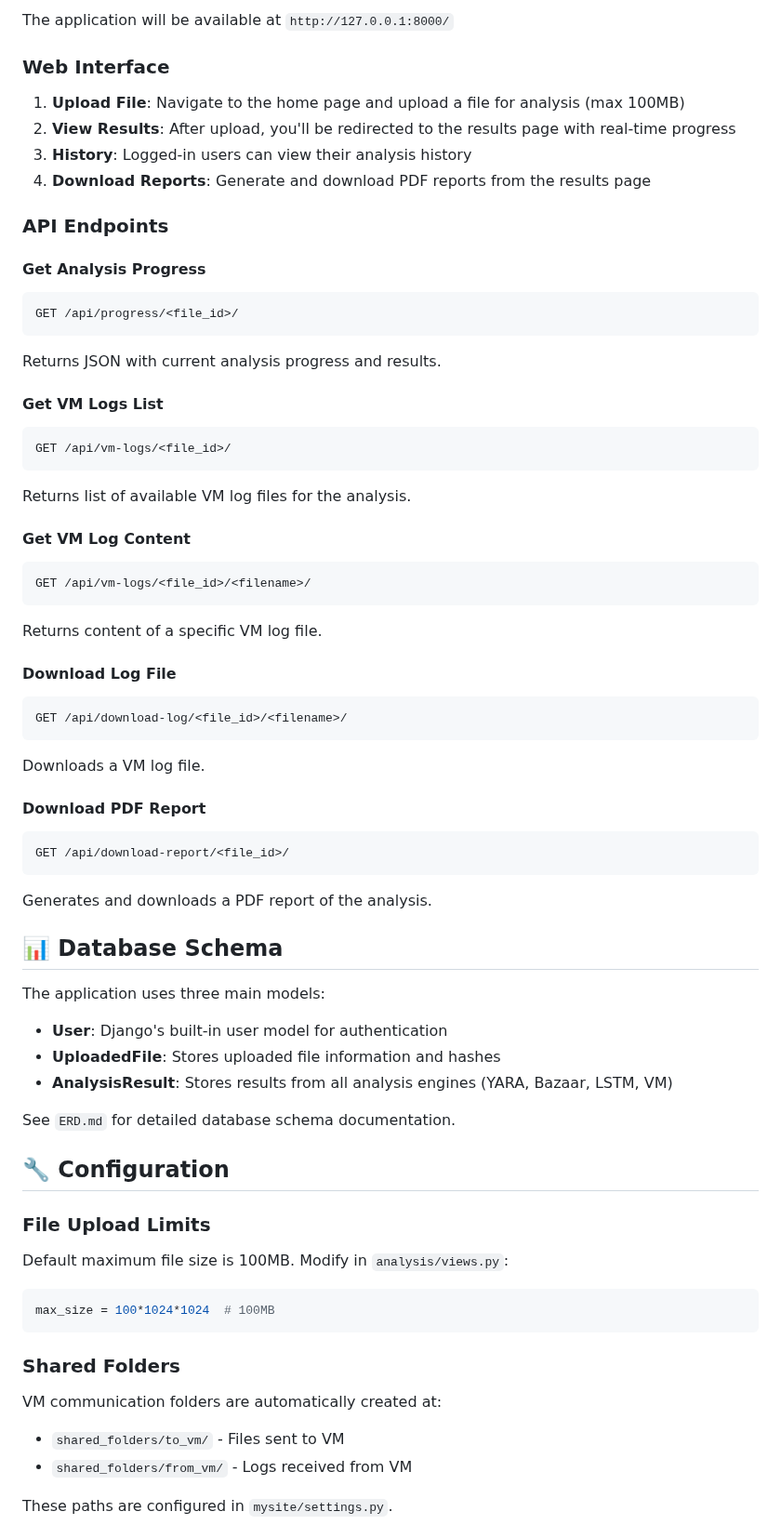
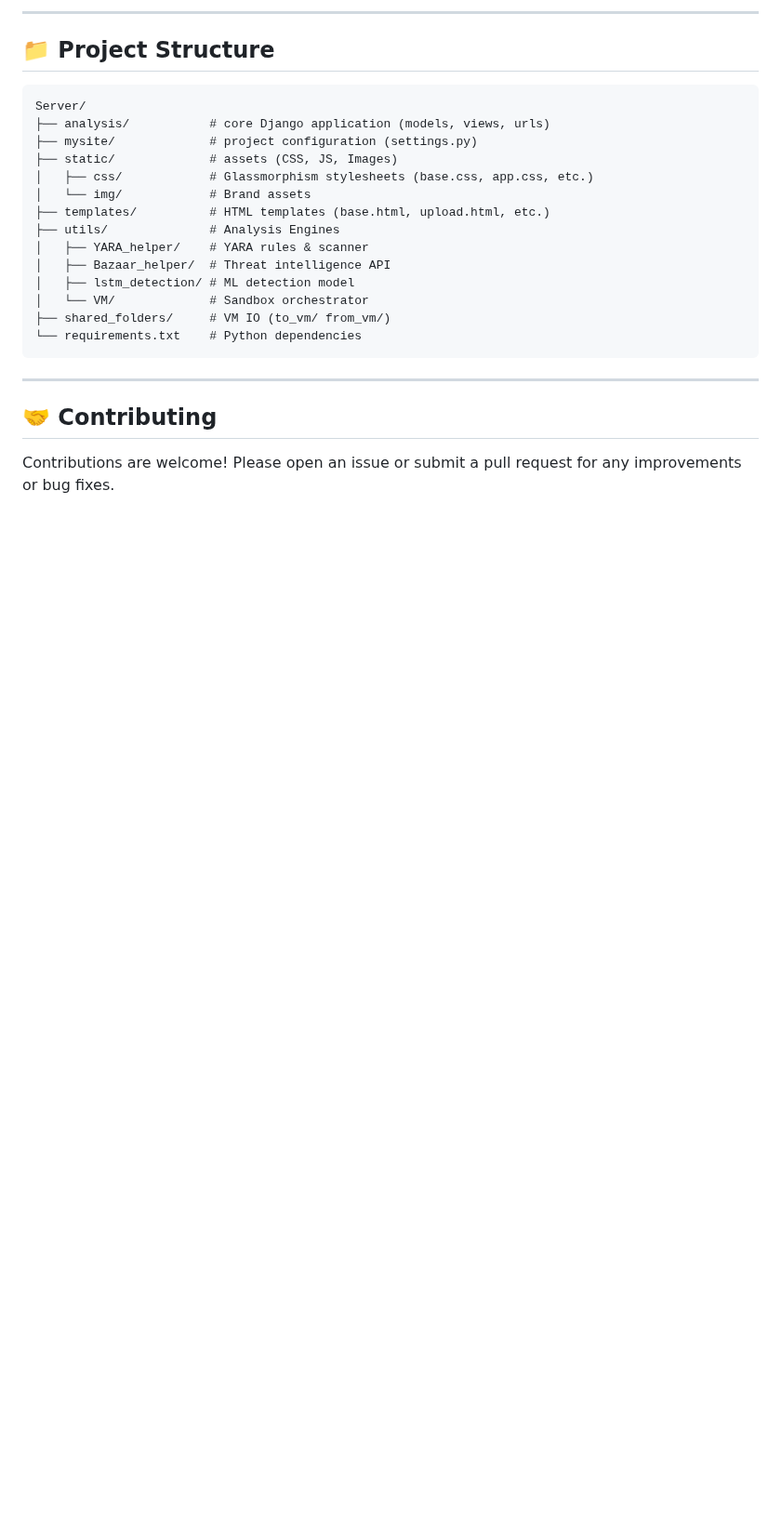
Before and after one commit to XanakoneSPT/PBL6-SandBox, a Markdown page: README.md, the part around one of its changes. Shown at 93% size. Rendered like a GitHub page; blank space fills up the shorter version.

````diff
--- a/README.md
+++ b/README.md
@@ -173,70 +120,28 @@ python manage.py runserver
 
-The application will be available at `http://127.0.0.1:8000/`
+---
 
-### Web Interface
+## 📁 Project Structure
 
-1. **Upload File**: Navigate to the home page and upload a file for analysis (max 100MB)
-2. **View Results**: After upload, you'll be redirected to the results page with real-time progress
-3. **History**: Logged-in users can view their analysis history
-4. **Download Reports**: Generate and download PDF reports from the results page
-
-### API Endpoints
-
-#### Get Analysis Progress
 ```
-GET /api/progress/<file_id>/
-```
-Returns JSON with current analysis progress and results.
-
-#### Get VM Logs List
-```
-GET /api/vm-logs/<file_id>/
-```
-Returns list of available VM log files for the analysis.
-
-#### Get VM Log Content
-```
-GET /api/vm-logs/<file_id>/<filename>/
-```
-Returns content of a specific VM log file.
-
-#### Download Log File
-```
-GET /api/download-log/<file_id>/<filename>/
-```
-Downloads a VM log file.
-
-#### Download PDF Report
-```
-GET /api/download-report/<file_id>/
-```
-Generates and downloads a PDF report of the analysis.
-
-## 📊 Database Schema
-
-The application uses three main models:
-
-- **User**: Django's built-in user model for authentication
-- **UploadedFile**: Stores uploaded file information and hashes
-- **AnalysisResult**: Stores results from all analysis engines (YARA, Bazaar, LSTM, VM)
-
-See `ERD.md` for detailed database schema documentation.
-
-## 🔧 Configuration
-
-### File Upload Limits
-
-Default maximum file size is 100MB. Modify in `analysis/views.py`:
-
-```python
-max_size = 100*1024*1024  # 100MB
+Server/
+├── analysis/           # core Django application (models, views, urls)
+├── mysite/             # project configuration (settings.py)
+├── static/             # assets (CSS, JS, Images)
+│   ├── css/            # Glassmorphism stylesheets (base.css, app.css, etc.)
+│   └── img/            # Brand assets
+├── templates/          # HTML templates (base.html, upload.html, etc.)
+├── utils/              # Analysis Engines
+│   ├── YARA_helper/    # YARA rules & scanner
+│   ├── Bazaar_helper/  # Threat intelligence API
+│   ├── lstm_detection/ # ML detection model
+│   └── VM/             # Sandbox orchestrator
+├── shared_folders/     # VM IO (to_vm/ from_vm/)
+└── requirements.txt    # Python dependencies
 ```
 
-### Shared Folders
+---
 
-VM communication folders are automatically created at:
-- `shared_folders/to_vm/` - Files sent to VM
-- `shared_folders/from_vm/` - Logs received from VM
+## 🤝 Contributing
 
-These paths are configured in `mysite/settings.py`.
+Contributions are welcome! Please open an issue or submit a pull request for any improvements or bug fixes.
 
````
Also changed, not shown: other parts of README.md (+64 -188 lines).
